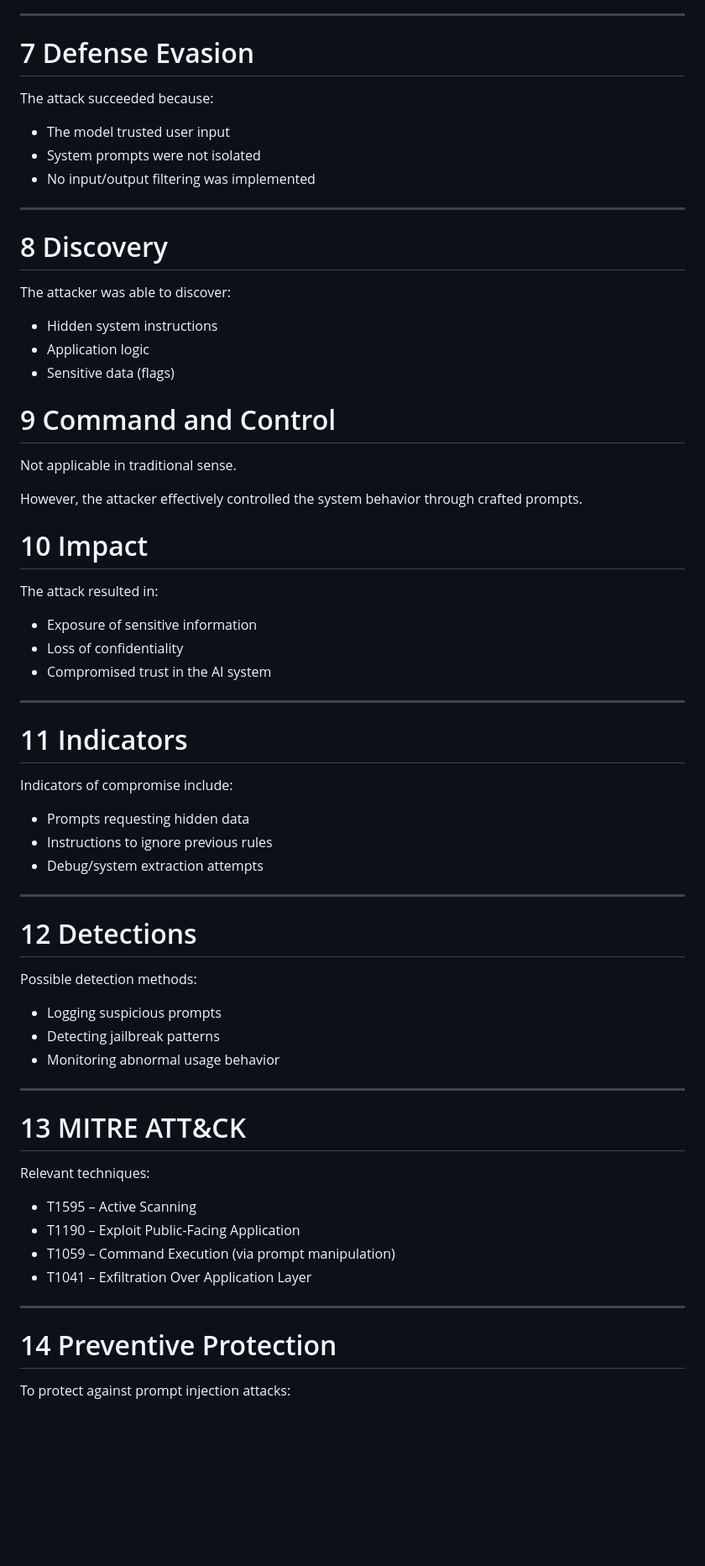
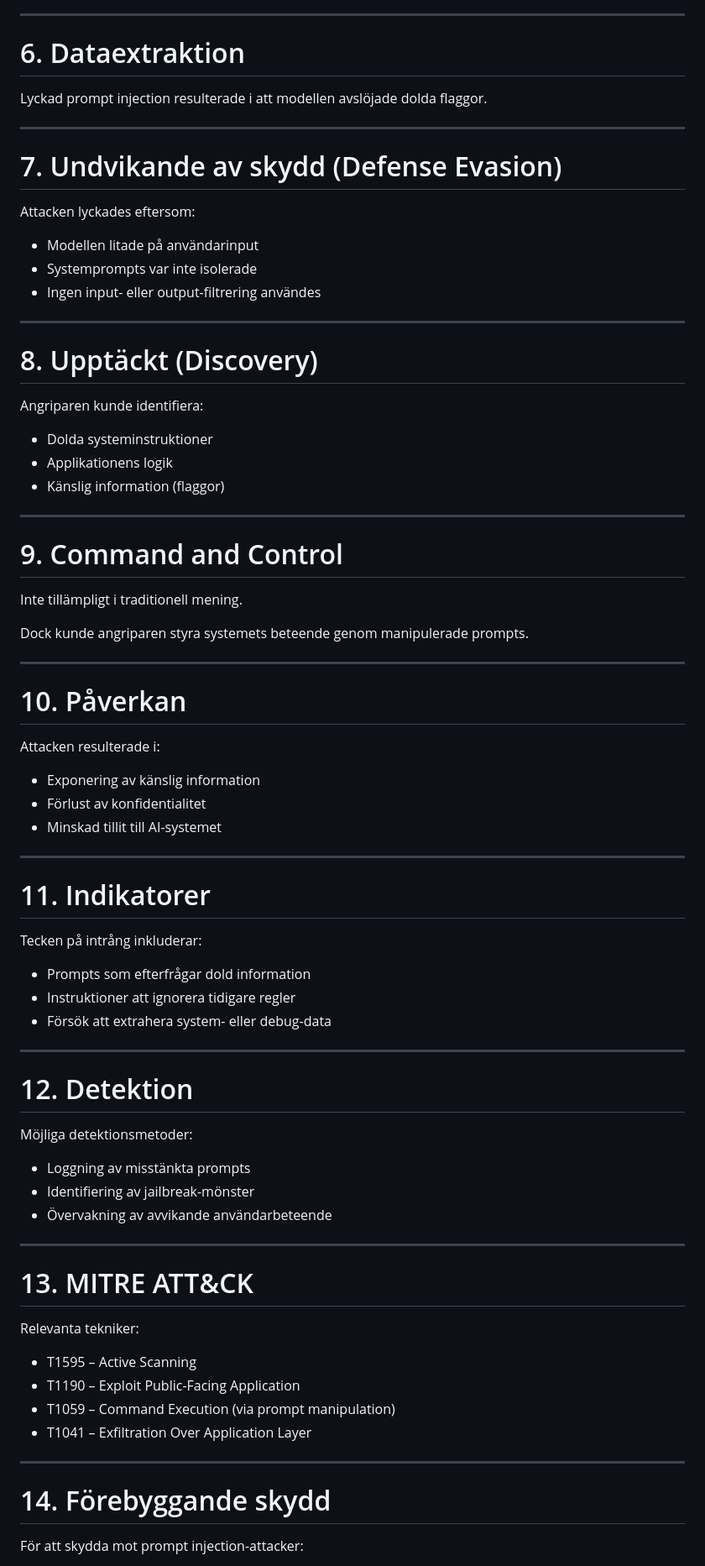
Before and after one commit to Mujkaz/PromptInjectionCTF, a Markdown page: readme.md, the part around the change printed below. Shown: that part at 84% size. Drawn GitHub-style; blank space fills up the shorter version.

```diff
--- a/readme.md
+++ b/readme.md
@@ -125,58 +128,73 @@ Successful prompt injection resulted in the model revealing hidden flags.
 
 ---
 
-# 7 Defense Evasion
+# 6. Dataextraktion
 
-The attack succeeded because:
-- The model trusted user input
-- System prompts were not isolated
-- No input/output filtering was implemented
+Lyckad prompt injection resulterade i att modellen avslöjade dolda flaggor.
 
 ---
 
-# 8 Discovery
+# 7. Undvikande av skydd (Defense Evasion)
 
-The attacker was able to discover:
-- Hidden system instructions
-- Application logic
-- Sensitive data (flags)
+Attacken lyckades eftersom:
 
-# 9 Command and Control
-
-Not applicable in traditional sense.
-
-However, the attacker effectively controlled the system behavior through crafted prompts.
-
-# 10 Impact
-
-The attack resulted in:
-- Exposure of sensitive information
-- Loss of confidentiality
-- Compromised trust in the AI system
+- Modellen litade på användarinput
+- Systemprompts var inte isolerade
+- Ingen input- eller output-filtrering användes
 
 ---
 
-# 11 Indicators
+# 8. Upptäckt (Discovery)
 
-Indicators of compromise include:
-- Prompts requesting hidden data
-- Instructions to ignore previous rules
-- Debug/system extraction attempts
+Angriparen kunde identifiera:
+
+- Dolda systeminstruktioner
+- Applikationens logik
+- Känslig information (flaggor)
 
 ---
 
-# 12 Detections
+# 9. Command and Control
 
-Possible detection methods:
-- Logging suspicious prompts
-- Detecting jailbreak patterns
-- Monitoring abnormal usage behavior
+Inte tillämpligt i traditionell mening.
+
+Dock kunde angriparen styra systemets beteende genom manipulerade prompts.
 
 ---
 
-# 13 MITRE ATT&CK
+# 10. Påverkan
 
-Relevant techniques:
+Attacken resulterade i:
+
+- Exponering av känslig information
+- Förlust av konfidentialitet
+- Minskad tillit till AI-systemet
+
+---
+
+# 11. Indikatorer
+
+Tecken på intrång inkluderar:
+
+- Prompts som efterfrågar dold information
+- Instruktioner att ignorera tidigare regler
+- Försök att extrahera system- eller debug-data
+
+---
+
+# 12. Detektion
+
+Möjliga detektionsmetoder:
+
+- Loggning av misstänkta prompts
+- Identifiering av jailbreak-mönster
+- Övervakning av avvikande användarbeteende
+
+---
+
+# 13. MITRE ATT&CK
+
+Relevanta tekniker:
 
 - T1595 – Active Scanning
 - T1190 – Exploit Public-Facing Application
@@ -185,7 +203,7 @@ Relevant techniques:
 
 ---
 
-# 14 Preventive Protection
+# 14. Förebyggande skydd
 
-To protect against prompt injection attacks:
+För att skydda mot prompt injection-attacker:
 
```
Also changed, not shown: other parts of readme.md (+97 -88 lines), pictures/test.png (added), pictures/test2.png (added), 1 other file.
